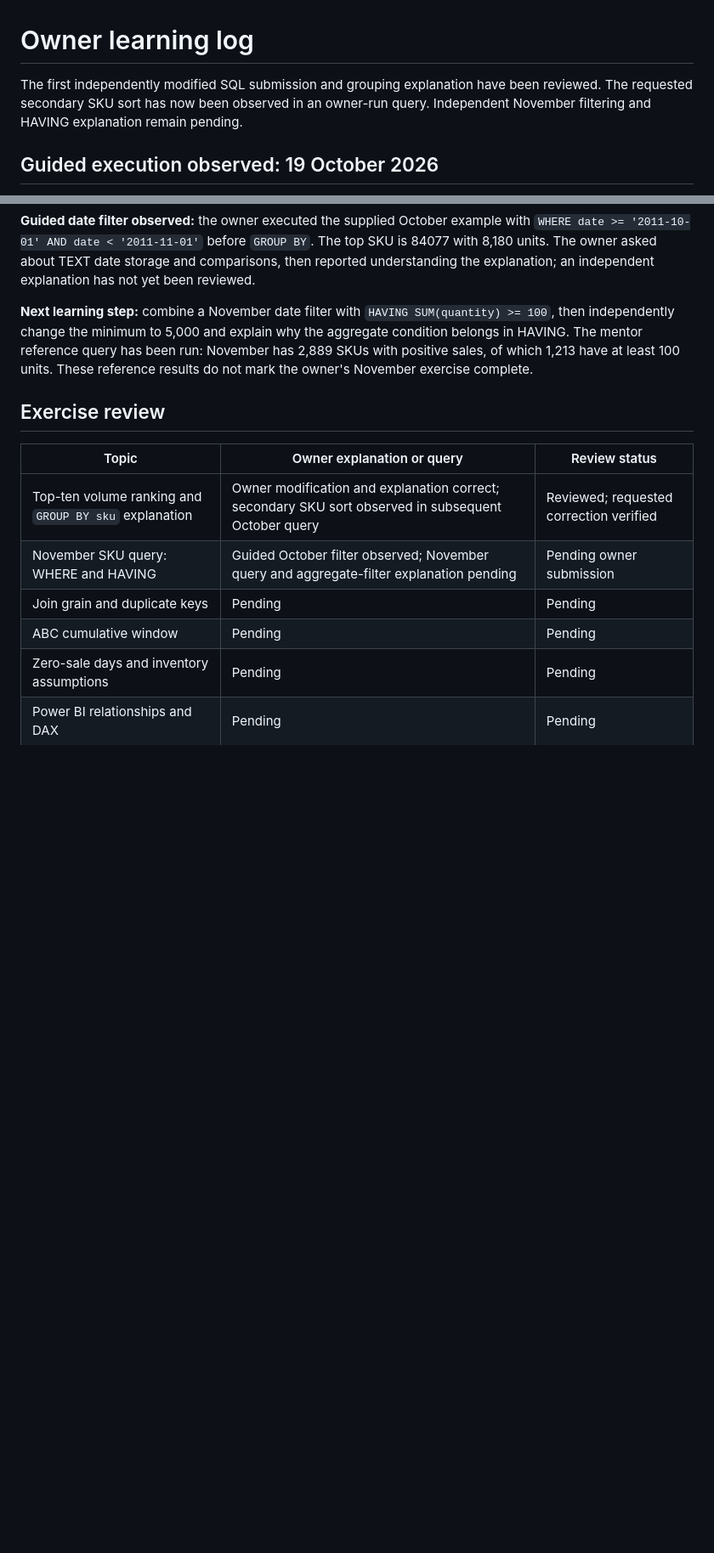
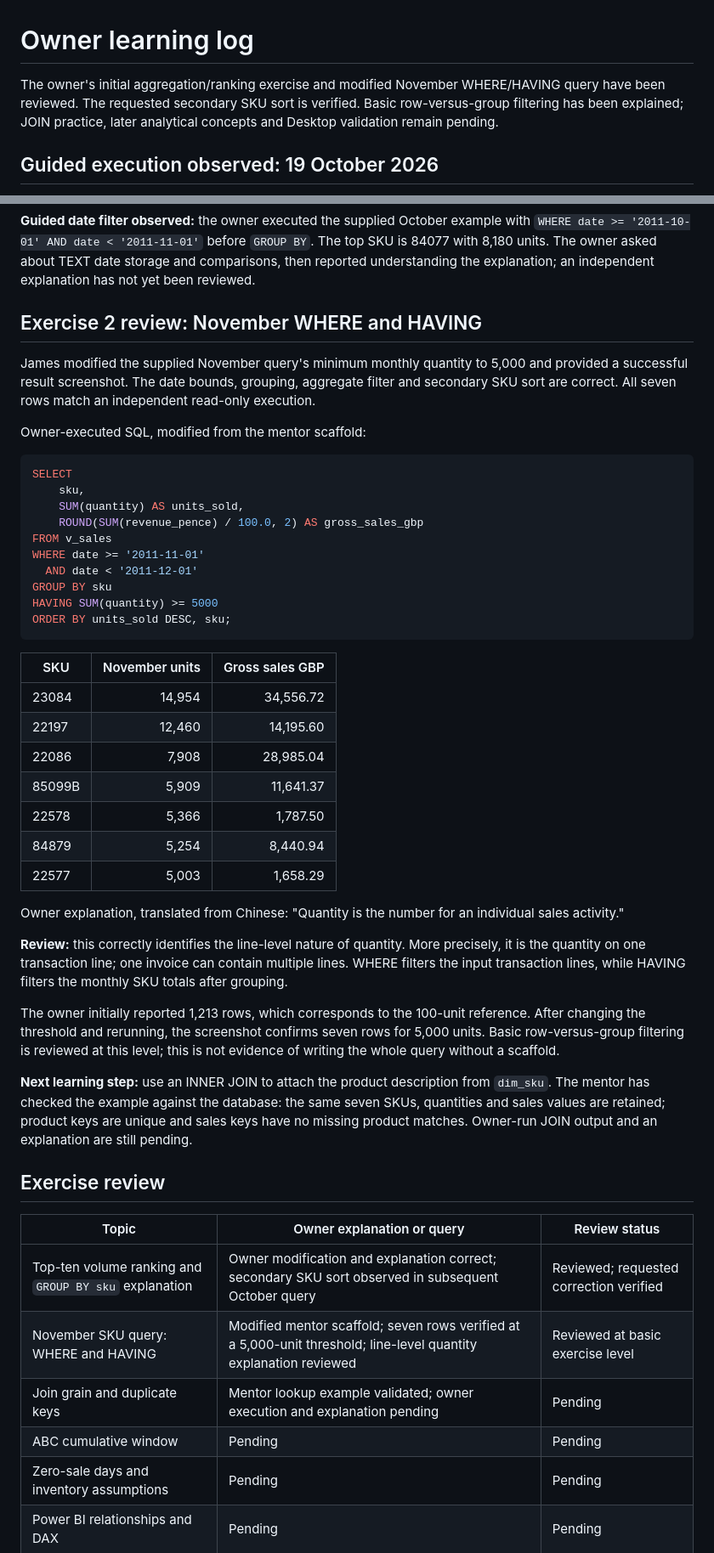
Before and after one commit to Jjamess413/inventory-sku-performance-analysis, a Markdown page: docs/learning_log.md, 2 parts joined by grey strips. Shown at 85% size. Rendered like a GitHub page; blank space fills up the shorter version.

Commit message:
Record verified owner WHERE and HAVING exercise with actual seven-row result

````diff
--- a/docs/learning_log.md
+++ b/docs/learning_log.md
@@ -1,6 +1,6 @@
 # Owner learning log
 
-The first independently modified SQL submission and grouping explanation have been reviewed. The requested secondary SKU sort has now been observed in an owner-run query. Independent November filtering and HAVING explanation remain pending.
+The owner's initial aggregation/ranking exercise and modified November WHERE/HAVING query have been reviewed. The requested secondary SKU sort is verified. Basic row-versus-group filtering has been explained; JOIN practice, later analytical concepts and Desktop validation remain pending.
 
 ## Guided execution observed: 19 October 2026
 
@@ -41,15 +41,50 @@ Owner explanation, translated from Chinese: "Group by SKU combines all sales rec
 
 **Guided date filter observed:** the owner executed the supplied October example with `WHERE date >= '2011-10-01' AND date < '2011-11-01'` before `GROUP BY`. The top SKU is 84077 with 8,180 units. The owner asked about TEXT date storage and comparisons, then reported understanding the explanation; an independent explanation has not yet been reviewed.
 
-**Next learning step:** combine a November date filter with `HAVING SUM(quantity) >= 100`, then independently change the minimum to 5,000 and explain why the aggregate condition belongs in HAVING. The mentor reference query has been run: November has 2,889 SKUs with positive sales, of which 1,213 have at least 100 units. These reference results do not mark the owner's November exercise complete.
+## Exercise 2 review: November WHERE and HAVING
+
+James modified the supplied November query's minimum monthly quantity to 5,000 and provided a successful result screenshot. The date bounds, grouping, aggregate filter and secondary SKU sort are correct. All seven rows match an independent read-only execution.
+
+Owner-executed SQL, modified from the mentor scaffold:
+
+```sql
+SELECT
+    sku,
+    SUM(quantity) AS units_sold,
+    ROUND(SUM(revenue_pence) / 100.0, 2) AS gross_sales_gbp
+FROM v_sales
+WHERE date >= '2011-11-01'
+  AND date < '2011-12-01'
+GROUP BY sku
+HAVING SUM(quantity) >= 5000
+ORDER BY units_sold DESC, sku;
+```
+
+| SKU | November units | Gross sales GBP |
+| --- | ---: | ---: |
+| 23084 | 14,954 | 34,556.72 |
+| 22197 | 12,460 | 14,195.60 |
+| 22086 | 7,908 | 28,985.04 |
+| 85099B | 5,909 | 11,641.37 |
+| 22578 | 5,366 | 1,787.50 |
+| 84879 | 5,254 | 8,440.94 |
+| 22577 | 5,003 | 1,658.29 |
+
+Owner explanation, translated from Chinese: "Quantity is the number for an individual sales activity."
+
+**Review:** this correctly identifies the line-level nature of quantity. More precisely, it is the quantity on one transaction line; one invoice can contain multiple lines. WHERE filters the input transaction lines, while HAVING filters the monthly SKU totals after grouping.
+
+The owner initially reported 1,213 rows, which corresponds to the 100-unit reference. After changing the threshold and rerunning, the screenshot confirms seven rows for 5,000 units. Basic row-versus-group filtering is reviewed at this level; this is not evidence of writing the whole query without a scaffold.
+
+**Next learning step:** use an INNER JOIN to attach the product description from `dim_sku`. The mentor has checked the example against the database: the same seven SKUs, quantities and sales values are retained; product keys are unique and sales keys have no missing product matches. Owner-run JOIN output and an explanation are still pending.
 
 ## Exercise review
 
 | Topic | Owner explanation or query | Review status |
 | --- | --- | --- |
 | Top-ten volume ranking and `GROUP BY sku` explanation | Owner modification and explanation correct; secondary SKU sort observed in subsequent October query | Reviewed; requested correction verified |
-| November SKU query: WHERE and HAVING | Guided October filter observed; November query and aggregate-filter explanation pending | Pending owner submission |
-| Join grain and duplicate keys | Pending | Pending |
+| November SKU query: WHERE and HAVING | Modified mentor scaffold; seven rows verified at a 5,000-unit threshold; line-level quantity explanation reviewed | Reviewed at basic exercise level |
+| Join grain and duplicate keys | Mentor lookup example validated; owner execution and explanation pending | Pending |
 | ABC cumulative window | Pending | Pending |
 | Zero-sale days and inventory assumptions | Pending | Pending |
 | Power BI relationships and DAX | Pending | Pending |
````
